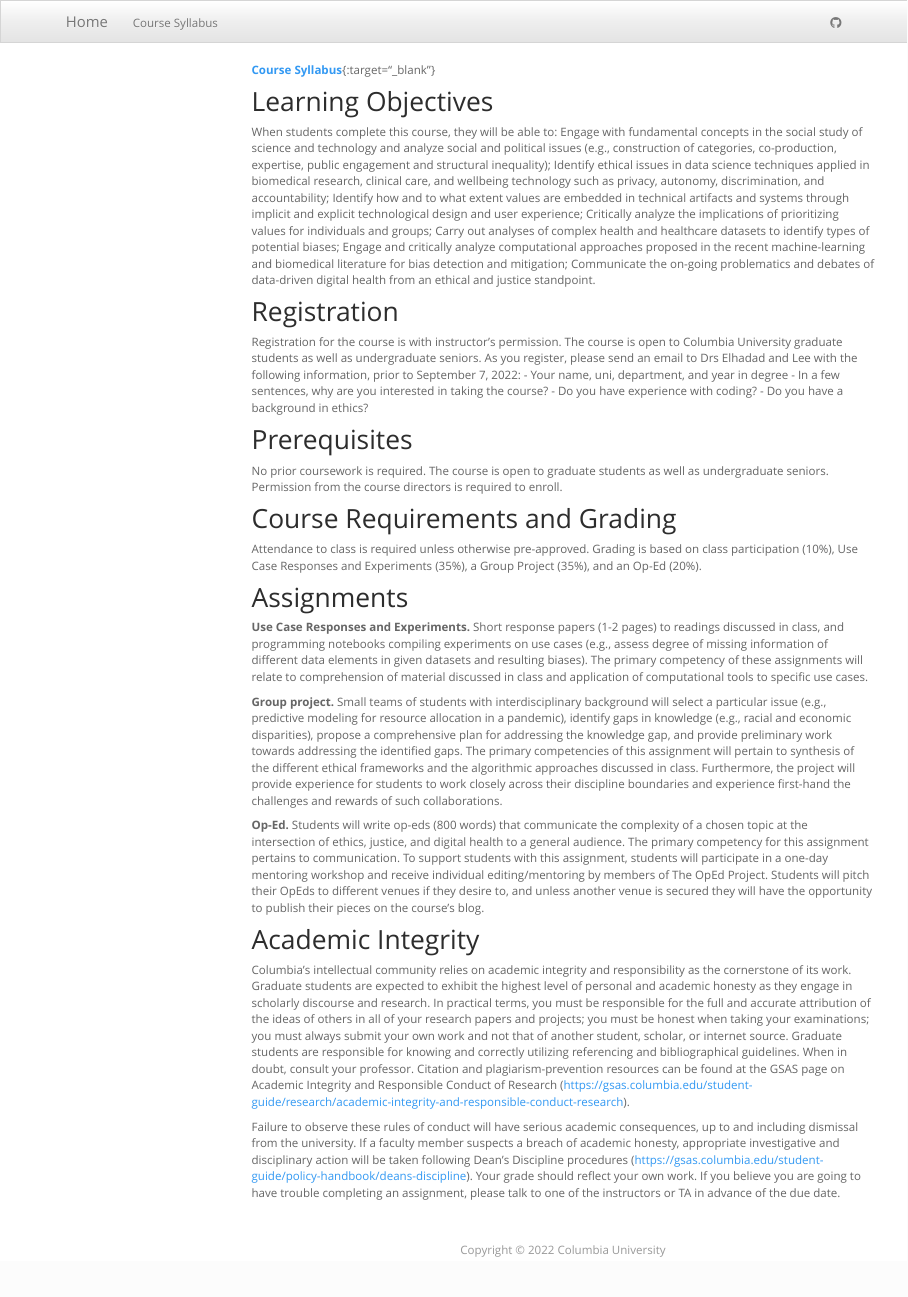
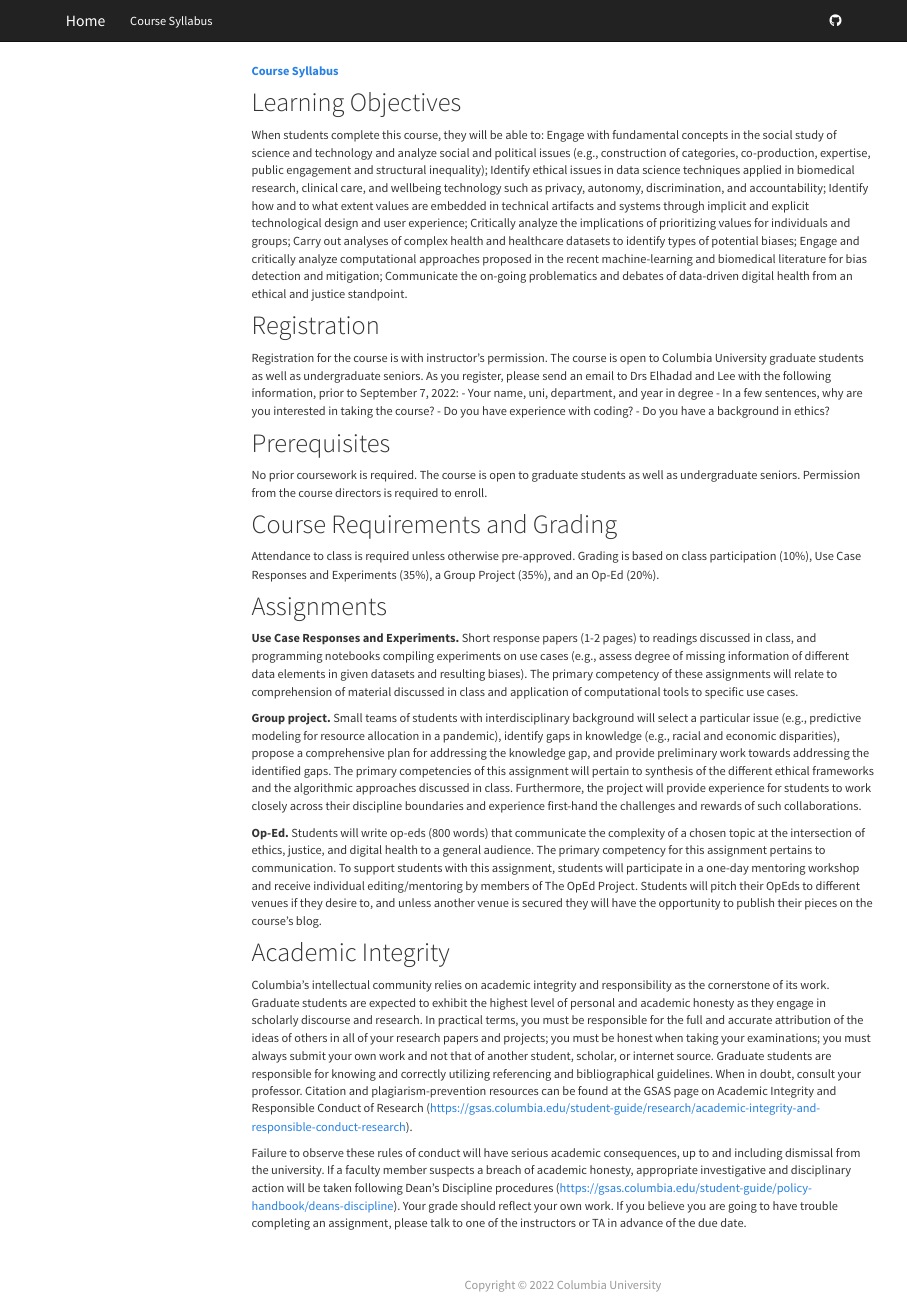
Before and after one commit to elhadadlab/4008-02, an R Markdown document (syllabus.Rmd): the page in a window 1100 px wide, from its top. Rendered offline with R 4.5, knitr and Pandoc, with nearby package versions; a font, style sheet, LaTeX package, included part or bibliography that could not be used is replaced or left out; menus at the side of the page are left out.

Commit message:
updated syllabus theme

```diff
--- a/syllabus.Rmd
+++ b/syllabus.Rmd
@@ -3,7 +3,7 @@ output:
   html_document:
     toc: true
     toc_float: true
-    theme: spacelab
+    theme: cosmo
     include:
       after_body: footer.html
     css: styles.css
@@ -12,7 +12,7 @@ output:
 <link rel="stylesheet" href="styles.css" type="text/css">
 <link rel="stylesheet" href="academicons/css/academicons.min.css"/>
 
-[**Course Syllabus**](https://github.com/elhadadlab/4008-02/raw/main/BINF%204008-02%20Course%20Syllabus.pdf){:target="_blank"}
+[**Course Syllabus**](https://github.com/elhadadlab/4008-02/raw/main/BINF%204008-02%20Course%20Syllabus.pdf)
 
 # Learning Objectives
 When students complete this course, they will be able to:
```
Also changed, not shown: syllabus.html.
